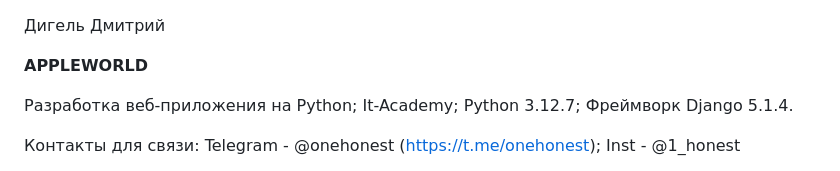
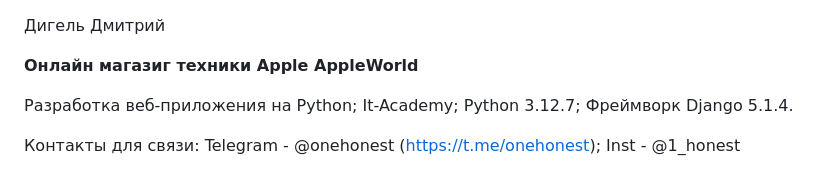
Before and after one commit to DDigel/django_project, a Markdown page: README.md, the part around the change. GitHub-like rendering.

```diff
--- a/README.md
+++ b/README.md
@@ -1,6 +1,6 @@
 Дигель Дмитрий
 
-__APPLEWORLD__
+__Онлайн магазиг техники Apple AppleWorld__
 
 Разработка веб-приложения на Python;
 It-Academy;
```
